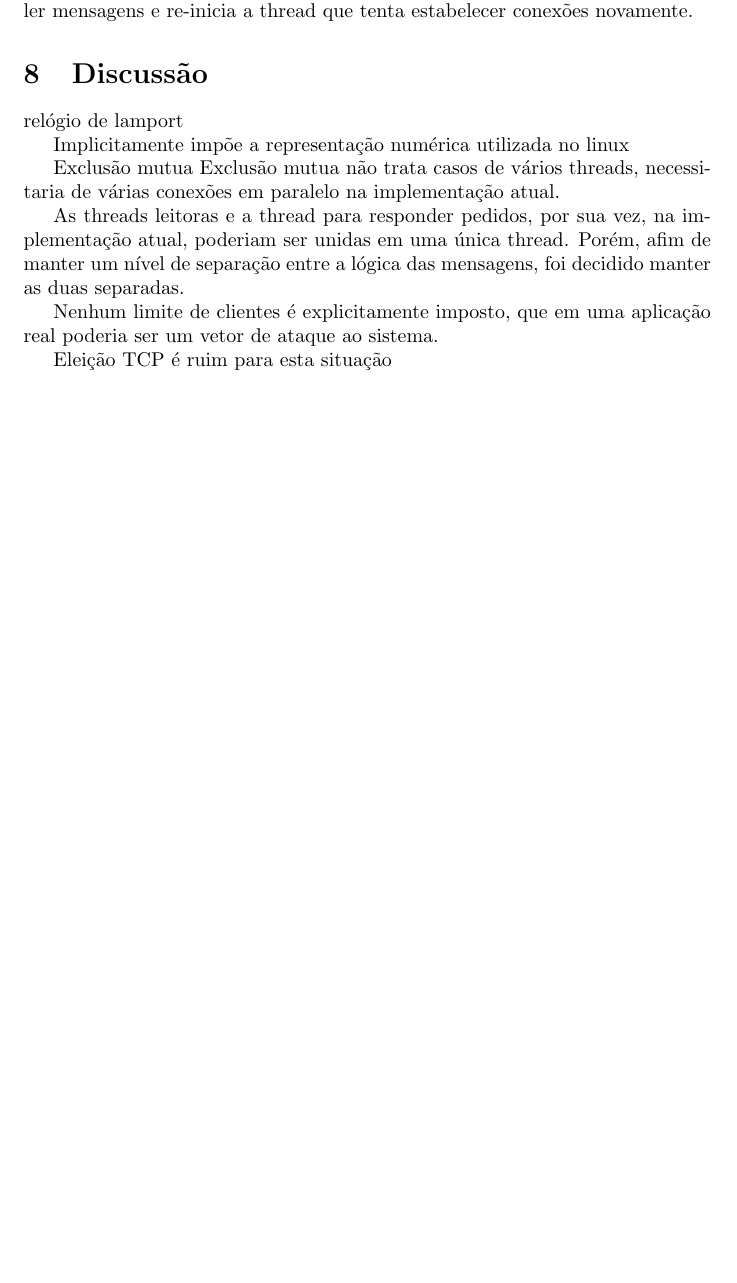
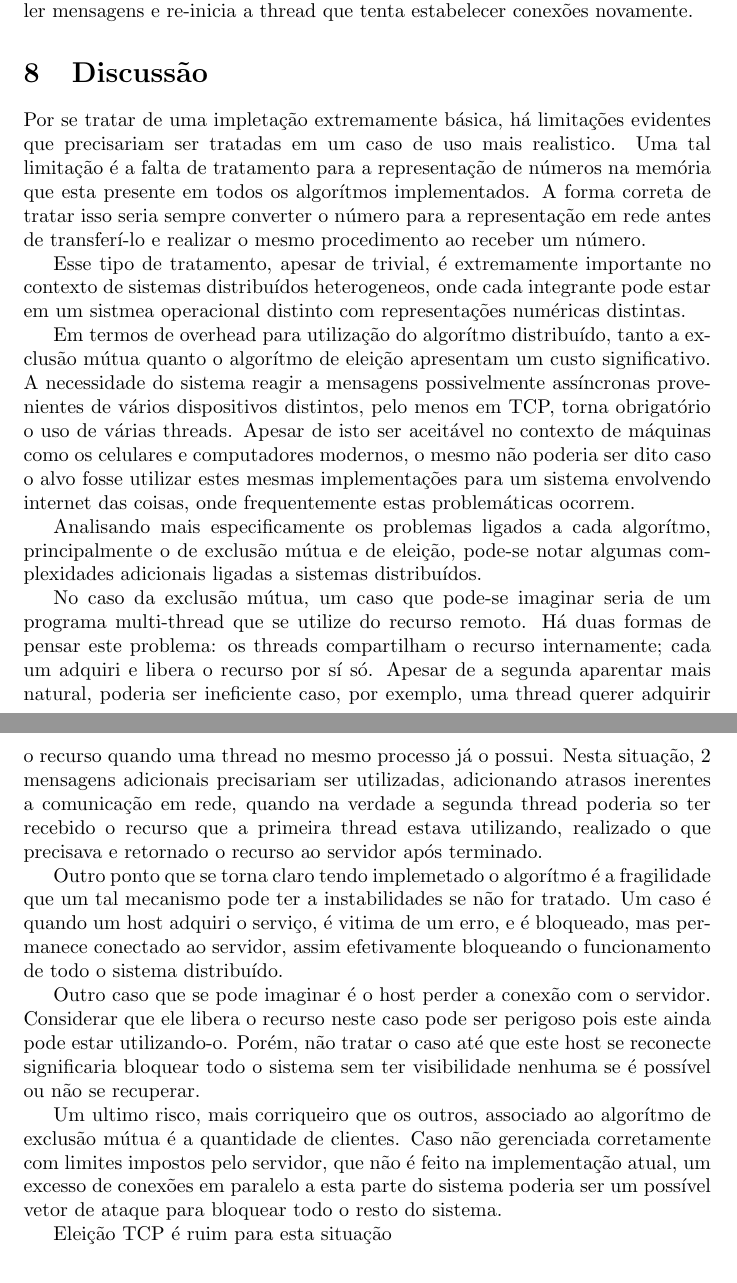
Before and after one commit to AndreTells/distributed_algorithms, a LaTeX document (report.tex): part of page 8 of 9 before the commit and two parts of pages 8 and 9 of 9 after it, the two joined at a grey line, cut so that both start at the same text, the shorter picture padded with empty space. Compiled offline with pdfLaTeX.

Commit message:
added discussion section for general part and mutual exclusion

```diff
--- a/report.tex
+++ b/report.tex
@@ -221,21 +221,58 @@ mensagens e re-inicia a thread que tenta estabelecer conexões novamente.
 
 \section{Discussão}
 
-relógio de lamport
+Por se tratar de uma impletação extremamente básica, há limitações evidentes que
+precisariam ser tratadas em um caso de uso mais realistico. Uma tal limitação é
+a falta de tratamento para a representação de números na memória que esta
+presente em todos os algorítmos implementados. A forma correta de tratar isso
+seria sempre converter o número para a representação em rede antes de
+transferí-lo e realizar o mesmo procedimento ao receber um número.
 
-Implicitamente impõe a representação numérica utilizada no linux
+Esse tipo de tratamento, apesar de trivial, é extremamente importante no
+contexto de sistemas distribuídos heterogeneos, onde cada integrante pode estar
+em um sistmea operacional distinto com representações numéricas distintas.
 
-Exclusão mutua
-Exclusão mutua não trata casos de vários threads, necessitaria de várias
-conexões em paralelo na implementação atual.
+Em termos de overhead para utilização do algorítmo distribuído, tanto a exclusão
+mútua quanto o algorítmo de eleição apresentam um custo significativo. A
+necessidade do sistema reagir a mensagens possivelmente assíncronas provenientes
+de vários dispositivos distintos, pelo menos em TCP, torna obrigatório o uso de
+várias threads. Apesar de isto ser aceitável no contexto de máquinas como os
+celulares e computadores modernos, o mesmo não poderia ser dito caso o alvo
+fosse utilizar estes mesmas implementações para um sistema envolvendo internet
+das coisas, onde frequentemente estas problemáticas ocorrem.
 
-As threads leitoras e a thread para responder pedidos, por sua vez, na
-implementação atual, poderiam ser unidas em uma única thread. Porém, afim de
-manter um nível de separação entre a lógica das mensagens, foi decidido manter
-as duas separadas.
+Analisando mais especificamente os problemas ligados a cada algorítmo,
+principalmente o de exclusão mútua e de eleição, pode-se notar algumas
+complexidades adicionais ligadas a sistemas distribuídos.
 
-Nenhum limite de clientes é explicitamente imposto, que em uma aplicação real
-poderia ser um vetor de ataque ao sistema.
+No caso da exclusão mútua, um caso que pode-se imaginar seria de um programa
+multi-thread que se utilize do recurso remoto. Há duas formas de pensar este
+problema: os threads compartilham o recurso internamente; cada um adquiri e
+libera o recurso por sí só. Apesar de a segunda aparentar mais natural, poderia
+ser ineficiente caso, por exemplo, uma thread querer adquirir o recurso quando
+uma thread no mesmo processo já o possui. Nesta situação, 2 mensagens adicionais
+precisariam ser utilizadas, adicionando atrasos inerentes a comunicação em rede,
+quando na verdade a segunda thread poderia so ter recebido o recurso que a
+primeira thread estava utilizando, realizado o que precisava e retornado o
+recurso ao servidor após terminado.
+
+Outro ponto que se torna claro tendo implemetado o algorítmo é a fragilidade que
+um tal mecanismo pode ter a instabilidades se não for tratado. Um caso é quando
+um host adquiri o serviço, é vitima de um erro, e é bloqueado, mas permanece
+conectado ao servidor, assim efetivamente bloqueando o funcionamento de todo o
+sistema distribuído.
+
+Outro caso que se pode imaginar é o host perder a conexão com o servidor.
+Considerar que ele libera o recurso neste caso pode ser perigoso pois este ainda
+pode estar utilizando-o. Porém, não tratar o caso até que este host se reconecte
+significaria bloquear todo o sistema sem ter visibilidade nenhuma se é possível
+ou não se recuperar.
+
+Um ultimo risco, mais corriqueiro que os outros, associado ao algorítmo de
+exclusão mútua é a quantidade de clientes. Caso não gerenciada corretamente com
+limites impostos pelo servidor, que não é feito na implementação atual, um
+excesso de conexões em paralelo a esta parte do sistema poderia ser um possível
+vetor de ataque para bloquear todo o resto do sistema.
 
 Eleição
 TCP é ruim para esta situação
```
